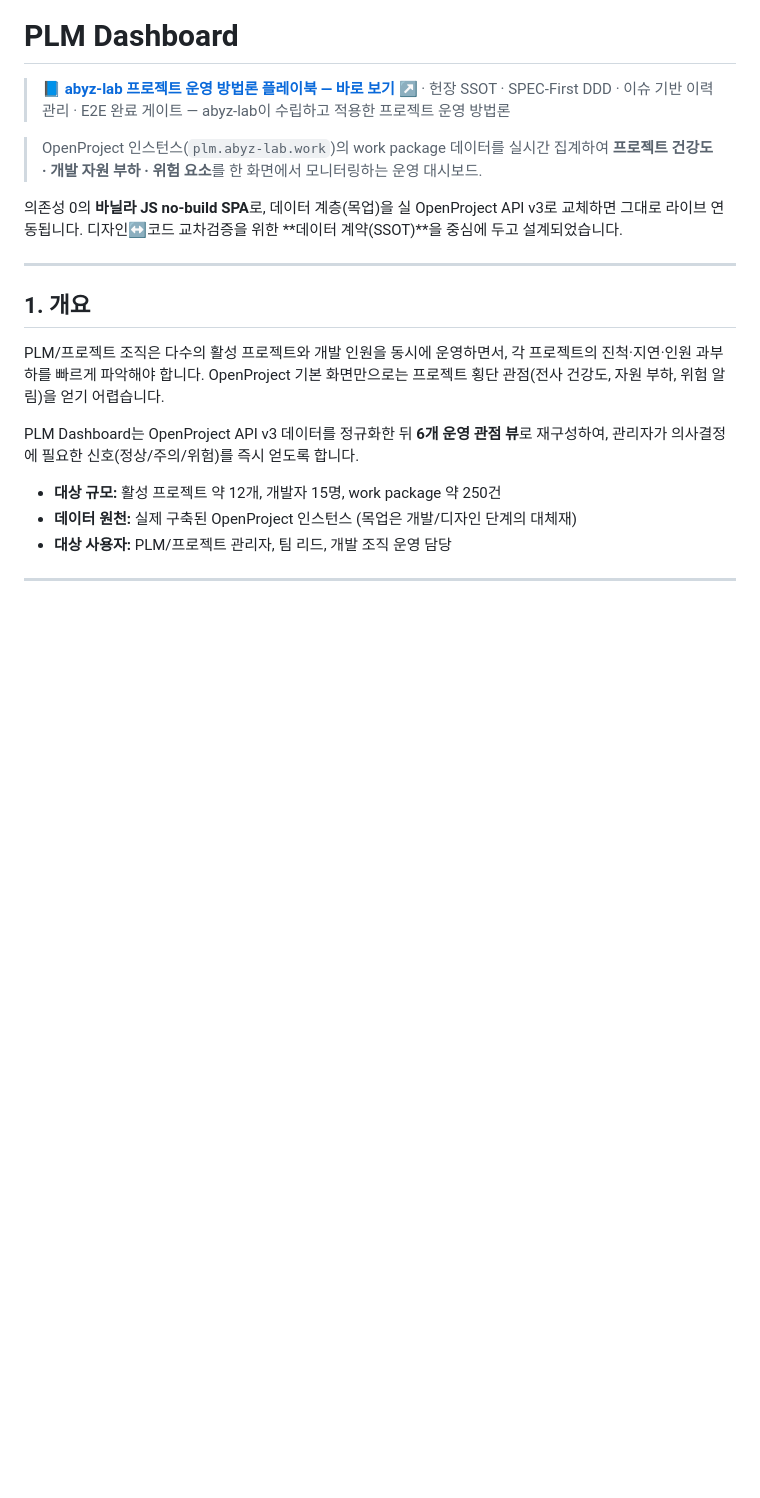
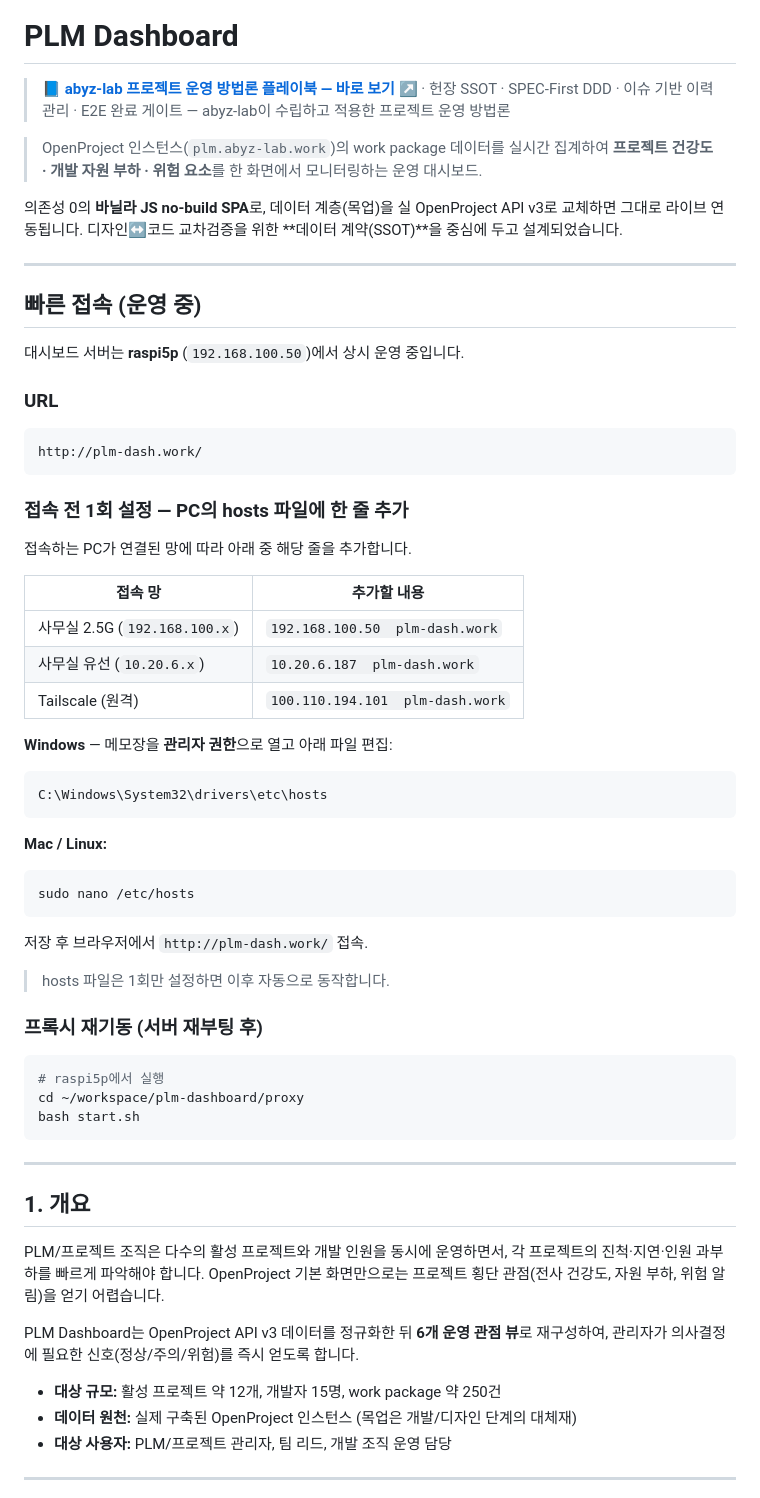
Before and after one commit to holee9/plm-dashboard, a Markdown page: README.md, the part around one of its changes. Drawn GitHub-style; blank space fills up the shorter version.

````diff
--- a/README.md
+++ b/README.md
@@ -9,6 +9,50 @@
 의존성 0의 **바닐라 JS no-build SPA**로, 데이터 계층(목업)을 실 OpenProject API v3로
 교체하면 그대로 라이브 연동됩니다. 디자인↔코드 교차검증을 위한 **데이터 계약(SSOT)**을
 중심에 두고 설계되었습니다.
+
+---
+
+## 빠른 접속 (운영 중)
+
+대시보드 서버는 **raspi5p** (`192.168.100.50`)에서 상시 운영 중입니다.
+
+### URL
+
+```
+http://plm-dash.work/
+```
+
+### 접속 전 1회 설정 — PC의 hosts 파일에 한 줄 추가
+
+접속하는 PC가 연결된 망에 따라 아래 중 해당 줄을 추가합니다.
+
+| 접속 망 | 추가할 내용 |
+|---------|-----------|
+| 사무실 2.5G (`192.168.100.x`) | `192.168.100.50  plm-dash.work` |
+| 사무실 유선 (`10.20.6.x`) | `10.20.6.187  plm-dash.work` |
+| Tailscale (원격) | `100.110.194.101  plm-dash.work` |
+
+**Windows** — 메모장을 **관리자 권한**으로 열고 아래 파일 편집:
+```
+C:\Windows\System32\drivers\etc\hosts
+```
+
+**Mac / Linux:**
+```bash
+sudo nano /etc/hosts
+```
+
+저장 후 브라우저에서 `http://plm-dash.work/` 접속.
+
+> hosts 파일은 1회만 설정하면 이후 자동으로 동작합니다.
+
+### 프록시 재기동 (서버 재부팅 후)
+
+```bash
+# raspi5p에서 실행
+cd ~/workspace/plm-dashboard/proxy
+bash start.sh
+```
 
 ---
 
````
Also changed, not shown: other parts of README.md (+45 -21 lines), proxy/README.md (added, +87 -0 lines).
